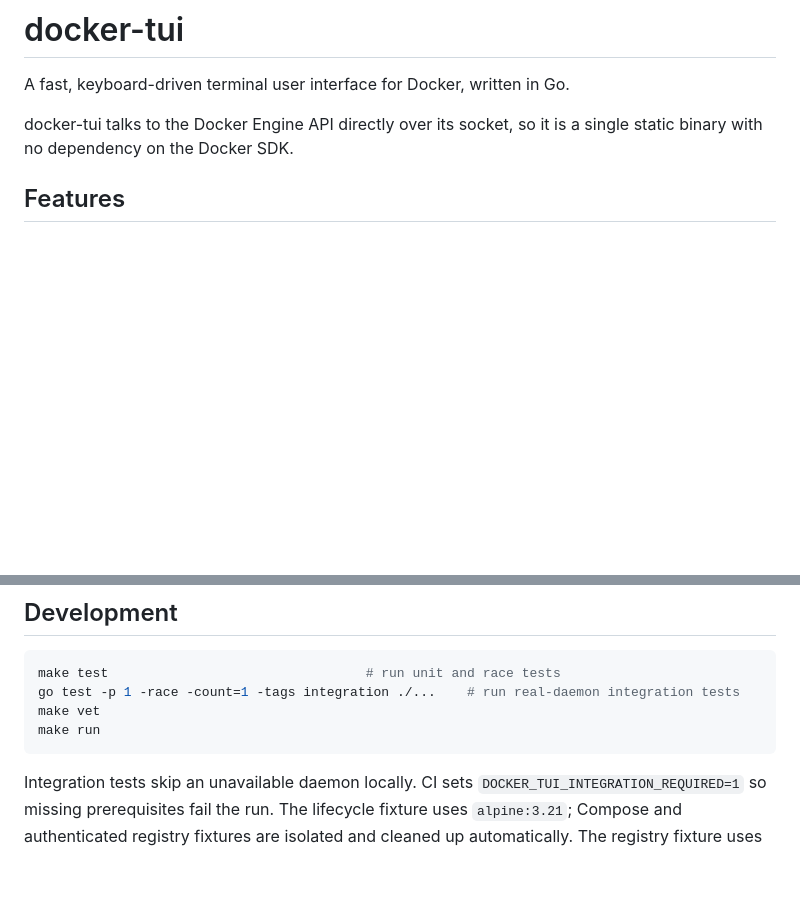
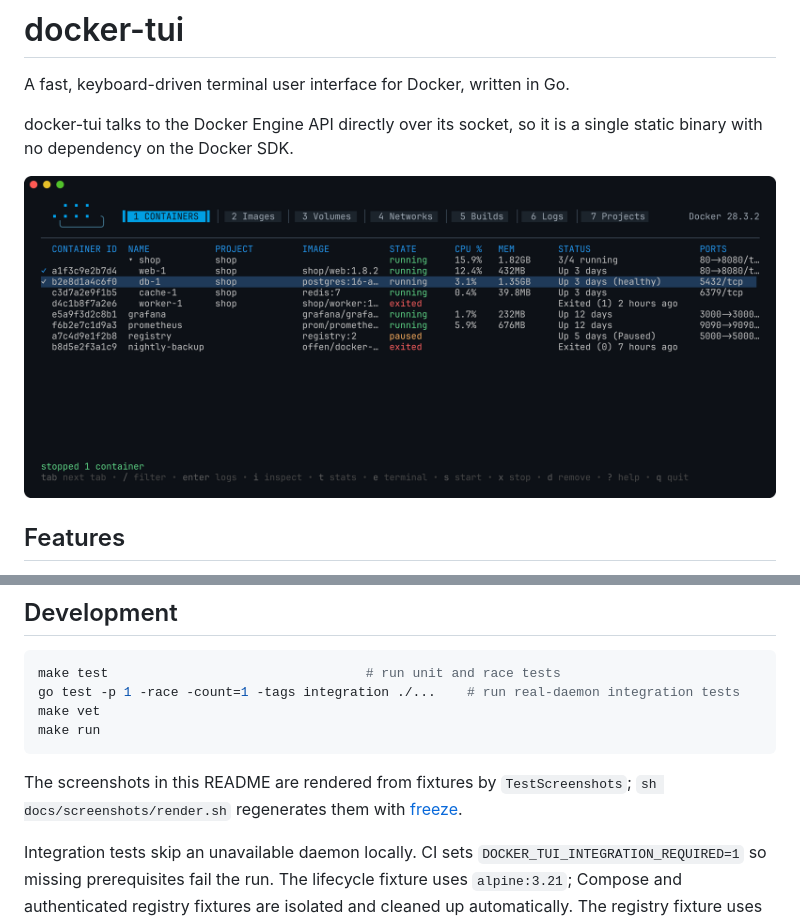
Before and after one commit to Zaryob/docker-tui, a Markdown page: README.md, 2 parts joined by grey strips. Drawn GitHub-style; pictures changed too: docs/screenshots/containers.png (added); blank space fills up the shorter version.

````diff
--- a/README.md
+++ b/README.md
@@ -4,6 +4,8 @@ A fast, keyboard-driven terminal user interface for Docker, written in Go.
 
 docker-tui talks to the Docker Engine API directly over its socket, so it is a
 single static binary with no dependency on the Docker SDK.
+
+![Containers grouped by Compose project, with live CPU and memory](docs/screenshots/containers.png)
 
 ## Features
 
@@ -174,6 +196,10 @@ make vet
 make run
 ```
 
+The screenshots in this README are rendered from fixtures by
+`TestScreenshots`; `sh docs/screenshots/render.sh` regenerates them with
+[freeze](https://github.com/charmbracelet/freeze).
+
 Integration tests skip an unavailable daemon locally. CI sets
 `DOCKER_TUI_INTEGRATION_REQUIRED=1` so missing prerequisites fail the run.
 The lifecycle fixture uses `alpine:3.21`; Compose and authenticated registry
````
Also changed, not shown: other parts of README.md (+20 -0 lines), CHANGELOG.md (+10 -0 lines), docs/screenshots/builds.png (added), docs/screenshots/images.png (added), docs/screenshots/logs.png (added), docs/screenshots/stats.png (added), 9 other files.
